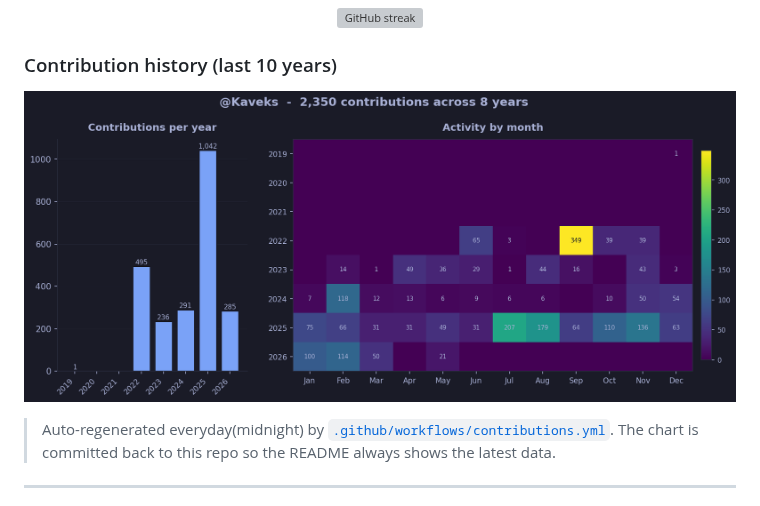
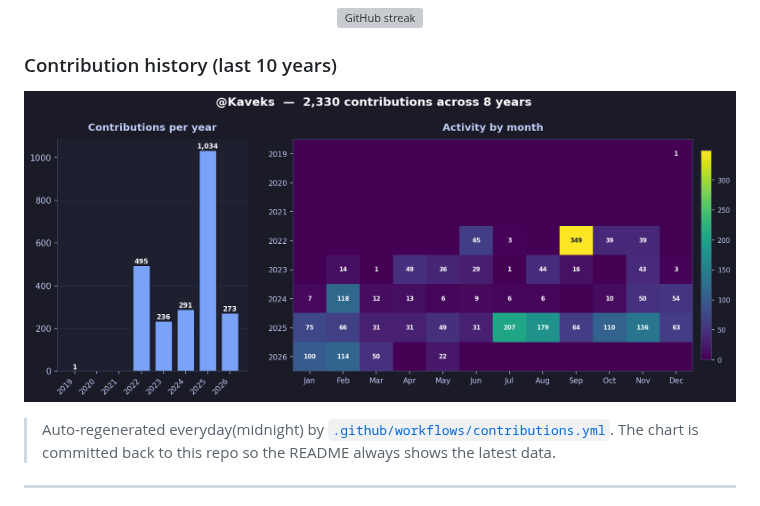
Before and after one commit to Kaveks/Kaveks, a Markdown page: README.md, the part around the change. Drawn GitHub-style; pictures changed too: contributions.png; grey boxes are pictures that could not be loaded.

Commit message:
chore: update contribution graph

```diff
--- a/README.md
+++ b/README.md
@@ -103,7 +103,7 @@
 ### Contribution history (last 10 years)
 
 <p align="center">
-  <img src="contributions.png?v=0" alt="Multi-year contribution graph — auto-updated daily by GitHub Actions" />
+  <img src="contributions.png?v=1779541956" alt="Multi-year contribution graph — auto-updated daily by GitHub Actions" />
 </p>
 
 > Auto-regenerated everyday(midnight) by [`.github/workflows/contributions.yml`](.github/workflows/contributions.yml). The chart is committed back to this repo so the README always shows the latest data.
```
